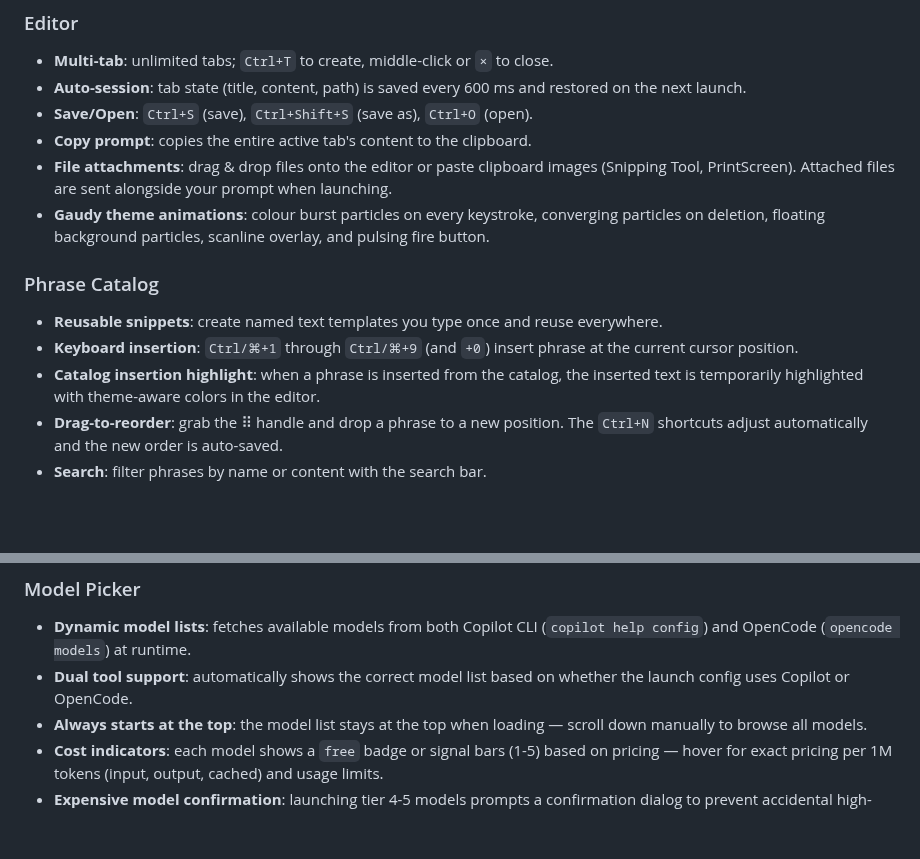
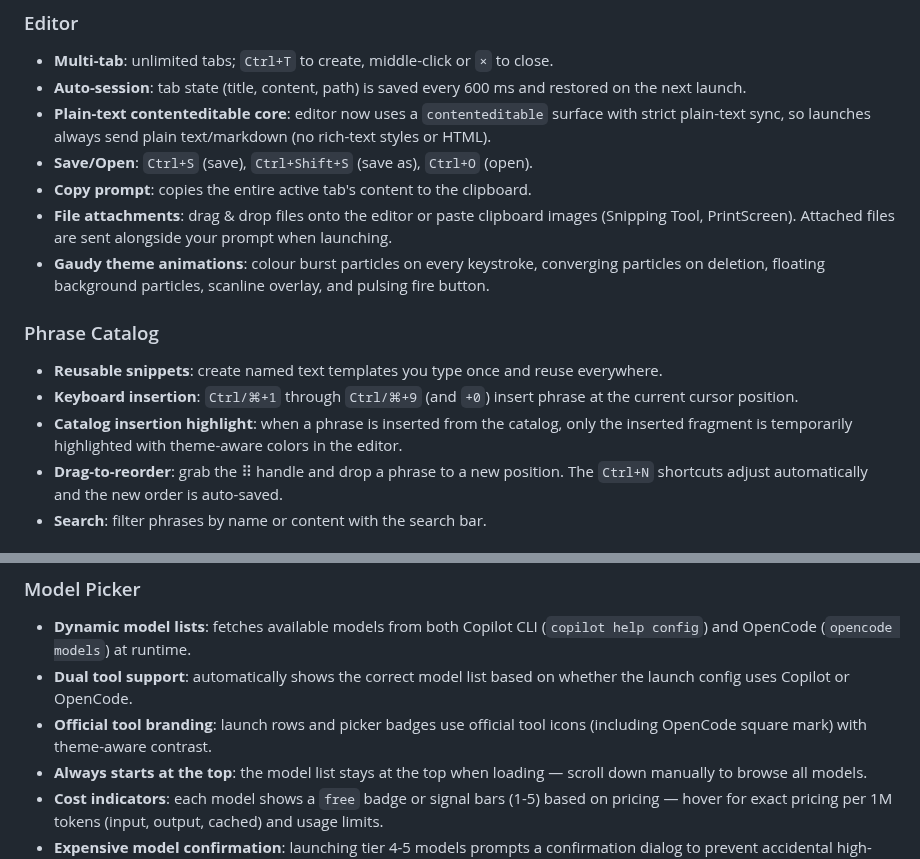
Before and after one commit to pablocastilla/prompt-pad, a Markdown page: README.md, 2 parts joined by grey strips. Rendered like a GitHub page; blank space fills up the shorter version.

Commit message:
feat: migrate editor to contenteditable and improve model branding

```diff
--- a/README.md
+++ b/README.md
@@ -186,6 +186,7 @@ The Gaudy theme is best experienced live. It features:
 ### Editor
 - **Multi-tab**: unlimited tabs; `Ctrl+T` to create, middle-click or `×` to close.
 - **Auto-session**: tab state (title, content, path) is saved every 600 ms and restored on the next launch.
+- **Plain-text contenteditable core**: editor now uses a `contenteditable` surface with strict plain-text sync, so launches always send plain text/markdown (no rich-text styles or HTML).
 - **Save/Open**: `Ctrl+S` (save), `Ctrl+Shift+S` (save as), `Ctrl+O` (open).
 - **Copy prompt**: copies the entire active tab's content to the clipboard.
 - **File attachments**: drag & drop files onto the editor or paste clipboard images (Snipping Tool, PrintScreen). Attached files are sent alongside your prompt when launching.
@@ -194,7 +195,7 @@ The Gaudy theme is best experienced live. It features:
 ### Phrase Catalog
 - **Reusable snippets**: create named text templates you type once and reuse everywhere.
 - **Keyboard insertion**: `Ctrl/⌘+1` through `Ctrl/⌘+9` (and `+0`) insert phrase at the current cursor position.
-- **Catalog insertion highlight**: when a phrase is inserted from the catalog, the inserted text is temporarily highlighted with theme-aware colors in the editor.
+- **Catalog insertion highlight**: when a phrase is inserted from the catalog, only the inserted fragment is temporarily highlighted with theme-aware colors in the editor.
 - **Drag-to-reorder**: grab the ⠿ handle and drop a phrase to a new position. The `Ctrl+N` shortcuts adjust automatically and the new order is auto-saved.
 - **Search**: filter phrases by name or content with the search bar.
 
@@ -217,6 +218,7 @@ The Gaudy theme is best experienced live. It features:
 ### Model Picker
 - **Dynamic model lists**: fetches available models from both Copilot CLI (`copilot help config`) and OpenCode (`opencode models`) at runtime.
 - **Dual tool support**: automatically shows the correct model list based on whether the launch config uses Copilot or OpenCode.
+- **Official tool branding**: launch rows and picker badges use official tool icons (including OpenCode square mark) with theme-aware contrast.
 - **Always starts at the top**: the model list stays at the top when loading — scroll down manually to browse all models.
 - **Cost indicators**: each model shows a `free` badge or signal bars (1-5) based on pricing — hover for exact pricing per 1M tokens (input, output, cached) and usage limits.
 - **Expensive model confirmation**: launching tier 4-5 models prompts a confirmation dialog to prevent accidental high-cost launches.
```
Also changed, not shown: src/assets/cli-icons/opencode-square.png (added), 14 other files.
